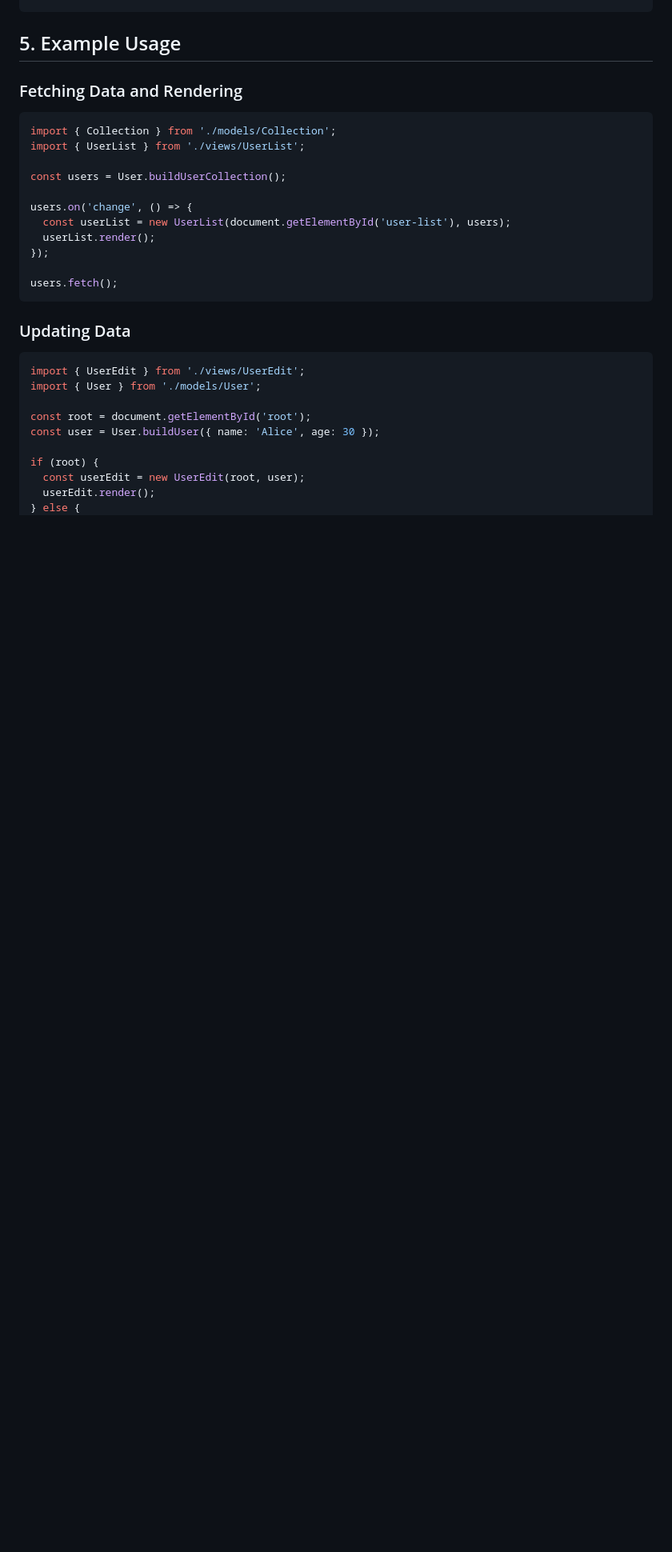
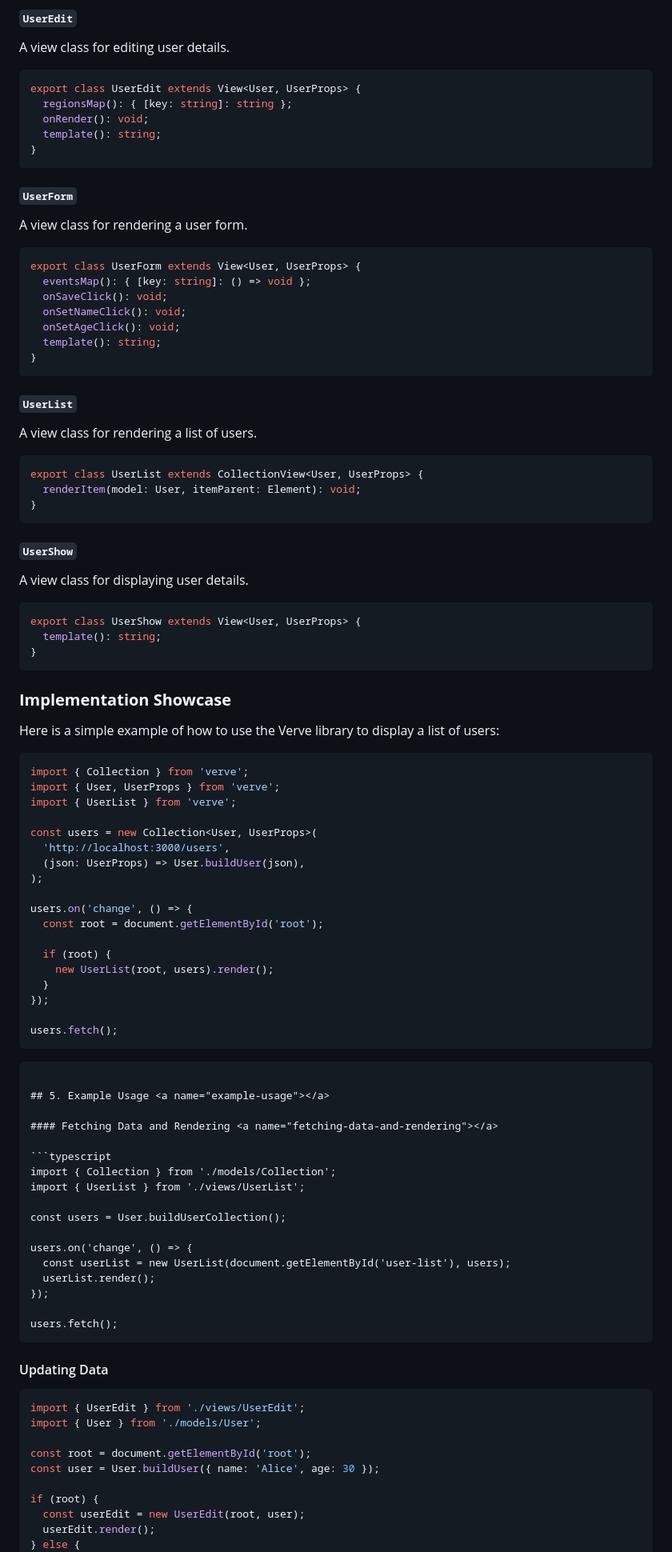
Before and after one commit to colson0x1/verve, a Markdown page: README.md, the part around one of its changes. Shown at 80% size. Drawn GitHub-style; blank space fills up the shorter version.

`````diff
--- a/README.md
+++ b/README.md
@@ -124,6 +305,79 @@ users.fetch();
+#### `UserEdit`
+
+A view class for editing user details.
+
+```typescript
+export class UserEdit extends View<User, UserProps> {
+  regionsMap(): { [key: string]: string };
+  onRender(): void;
+  template(): string;
+}
+```
+
+#### `UserForm`
+
+A view class for rendering a user form.
+
+```typescript
+export class UserForm extends View<User, UserProps> {
+  eventsMap(): { [key: string]: () => void };
+  onSaveClick(): void;
+  onSetNameClick(): void;
+  onSetAgeClick(): void;
+  template(): string;
+}
+```
+
+#### `UserList`
+
+A view class for rendering a list of users.
+
+```typescript
+export class UserList extends CollectionView<User, UserProps> {
+  renderItem(model: User, itemParent: Element): void;
+}
+```
+
+#### `UserShow`
+
+A view class for displaying user details.
+
+```typescript
+export class UserShow extends View<User, UserProps> {
+  template(): string;
+}
+```
+
+### **Implementation Showcase**
+
+Here is a simple example of how to use the Verve library to display a list of users:
+
+```typescript
+import { Collection } from 'verve';
+import { User, UserProps } from 'verve';
+import { UserList } from 'verve';
+
+const users = new Collection<User, UserProps>(
+  'http://localhost:3000/users',
+  (json: UserProps) => User.buildUser(json),
+);
+
+users.on('change', () => {
+  const root = document.getElementById('root');
+
+  if (root) {
+    new UserList(root, users).render();
+  }
+});
+
+users.fetch();
+```
+
+````
+
 ## 5. Example Usage <a name="example-usage"></a>
 
-### Fetching Data and Rendering <a name="fetching-data-and-rendering"></a>
+#### Fetching Data and Rendering <a name="fetching-data-and-rendering"></a>
 
 ```typescript
 import { Collection } from './models/Collection';
@@ -137,9 +391,9 @@ users.on('change', () => {
 });
 
 users.fetch();
-```
+````
 
-### Updating Data <a name="updating-data"></a>
+#### Updating Data <a name="updating-data"></a>
 
 ```typescript
 import { UserEdit } from './views/UserEdit';
`````
Also changed, not shown: other parts of README.md (+210 -24 lines).
